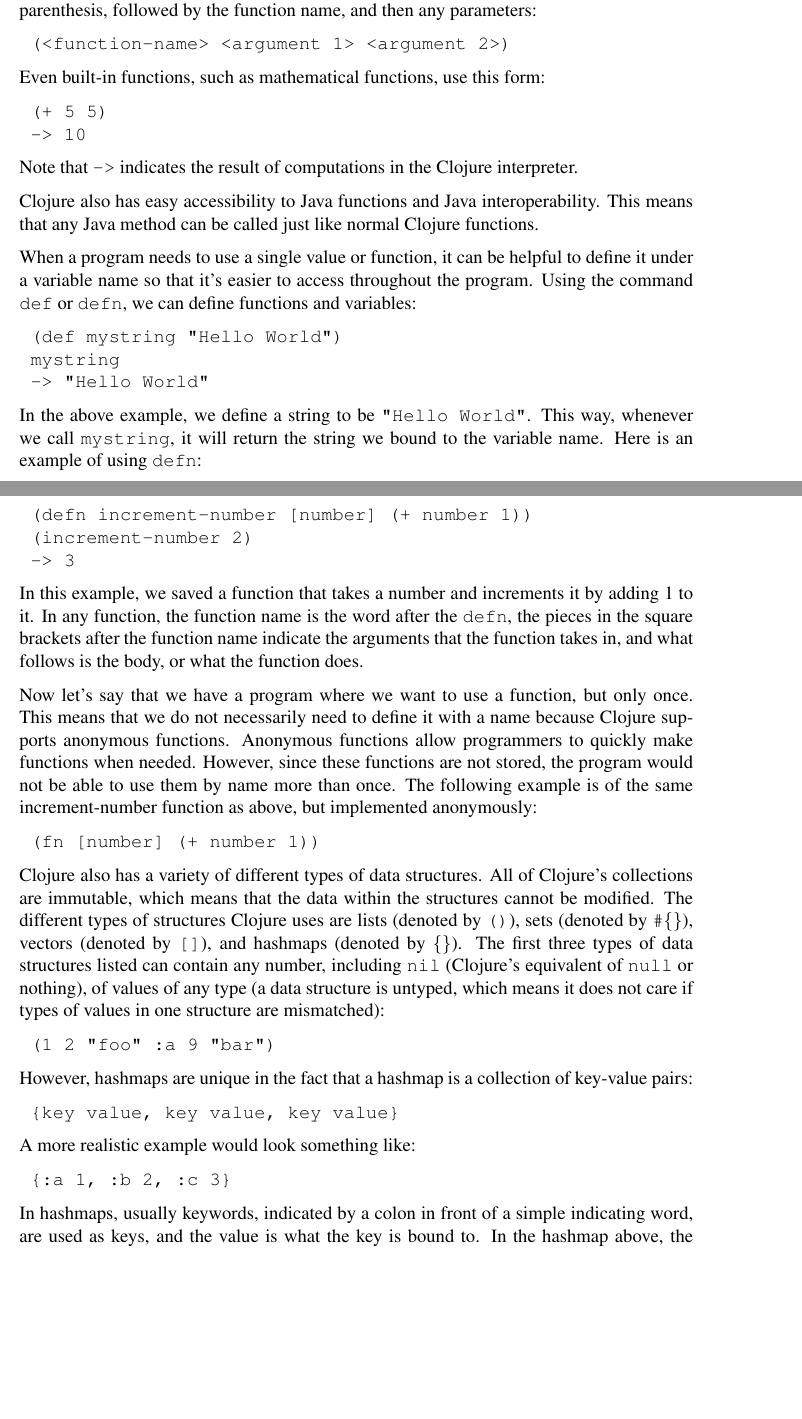
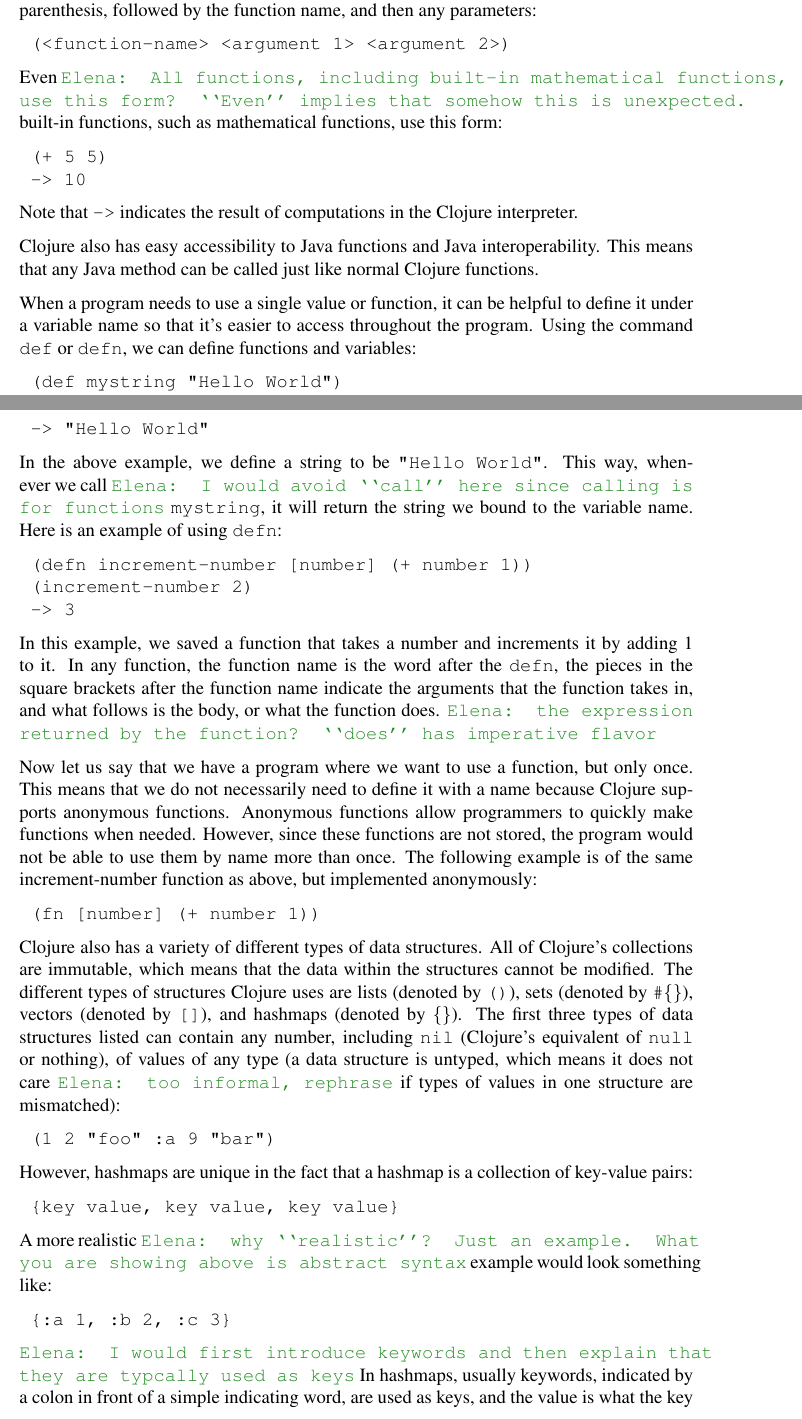
Before and after one commit to elenam/mics2015, a LaTeX document (mics2015.tex): two parts of pages 2 and 3 of 4, joined at a grey line, cut so that both start at the same text, the shorter picture padded with empty space. Compiled offline with pdfLaTeX; a missing bibliography style is replaced by a similar one.

Commit message:
second round of comments on 1.1

```diff
--- a/mics2015.tex
+++ b/mics2015.tex
@@ -180,7 +181,7 @@ and then any parameters:
 	(<function-name> <argument 1> <argument 2>)
 \end{verbatim}
 
-Even built-in functions, such as mathematical functions, use this form:
+Even \emcomment{All functions, including built-in mathematical functions, use this form? ``Even'' implies that somehow this is unexpected.} built-in functions, such as mathematical functions, use this form:
 \begin{verbatim}
 	(+ 5 5)
 	-> 10
@@ -216,7 +217,7 @@ can define functions and variables:
 	-> "Hello World"
 \end{verbatim}
 
-In the above example, we define a string to be \texttt{"Hello World"}. This way, whenever we call \texttt{mystring},
+In the above example, we define a string to be \texttt{"Hello World"}. This way, whenever we call \emcomment{I would avoid ``call'' here since calling is for functions} \texttt{mystring},
 it will return the string we bound to the variable name. Here is an example of using \texttt{defn}:
 \begin{verbatim}
 	(defn increment-number [number] (+ number 1))
@@ -226,9 +227,9 @@ it will return the string we bound to the variable name. Here is an example of u
 
 In this example, we saved a function that takes a number and increments it by adding 1 to it. In any function, the
 function name is the word after the \texttt{defn}, the pieces in the square brackets after the function name indicate
-the arguments that the function takes in, and what follows is the body, or what the function does.
+the arguments that the function takes in, and what follows is the body, or what the function does. \emcomment{the expression returned by the function? ``does'' has imperative flavor}
 
-Now let's say that we have a program where we want to use a function, but only once. This means that we do not
+Now let us say that we have a program where we want to use a function, but only once. This means that we do not
 necessarily need to define it with a name because Clojure supports anonymous functions. Anonymous functions allow
 programmers to quickly make
 % \emcomment{not sure what you mean by``rare'' here. Those that aren't predefined?}
@@ -264,7 +265,7 @@ The different types of structures Clojure uses are lists (denoted by \texttt{()}
 sets (denoted by \texttt{\#\{\}}), vectors (denoted by \texttt{[]}),
 and hashmaps (denoted by \texttt{\{\}}). The first three types of data
 structures listed can contain any number, including \texttt{nil} (Clojure's equivalent of \texttt{null} or nothing), of
-values of any type (a data structure is untyped, which means it does not care if types of values in one structure
+values of any type (a data structure is untyped, which means it does not care \emcomment{too informal, rephrase} if types of values in one structure
 are mismatched):
 %\emcomment{don't use the word ``normal'' in a research paper} data structures:
 \begin{verbatim}
@@ -291,13 +292,14 @@ However, hashmaps are unique in the fact that a hashmap is a collection of key-v
 	{key value, key value, key value}
 \end{verbatim}
 
-A more realistic example would look something like:
+A more realistic \emcomment{why ``realistic''? Just an example. What you are showing above is abstract syntax} example would look something like:
 \begin{verbatim}
 	{:a 1, :b 2, :c 3}
 \end{verbatim}
 %\emcomment{It's unclear from just the syntax what it means to be a
 %  collection of key/value pairs.}
 
+\emcomment{I would first introduce keywords and then explain that they are typcally used as keys}
 In hashmaps, usually keywords, indicated by a colon in front of a
 simple indicating word, are used as keys, and the value is what the
 key is bound to.
```
Also changed, not shown: mics2015.tex (5 more changed lines).
